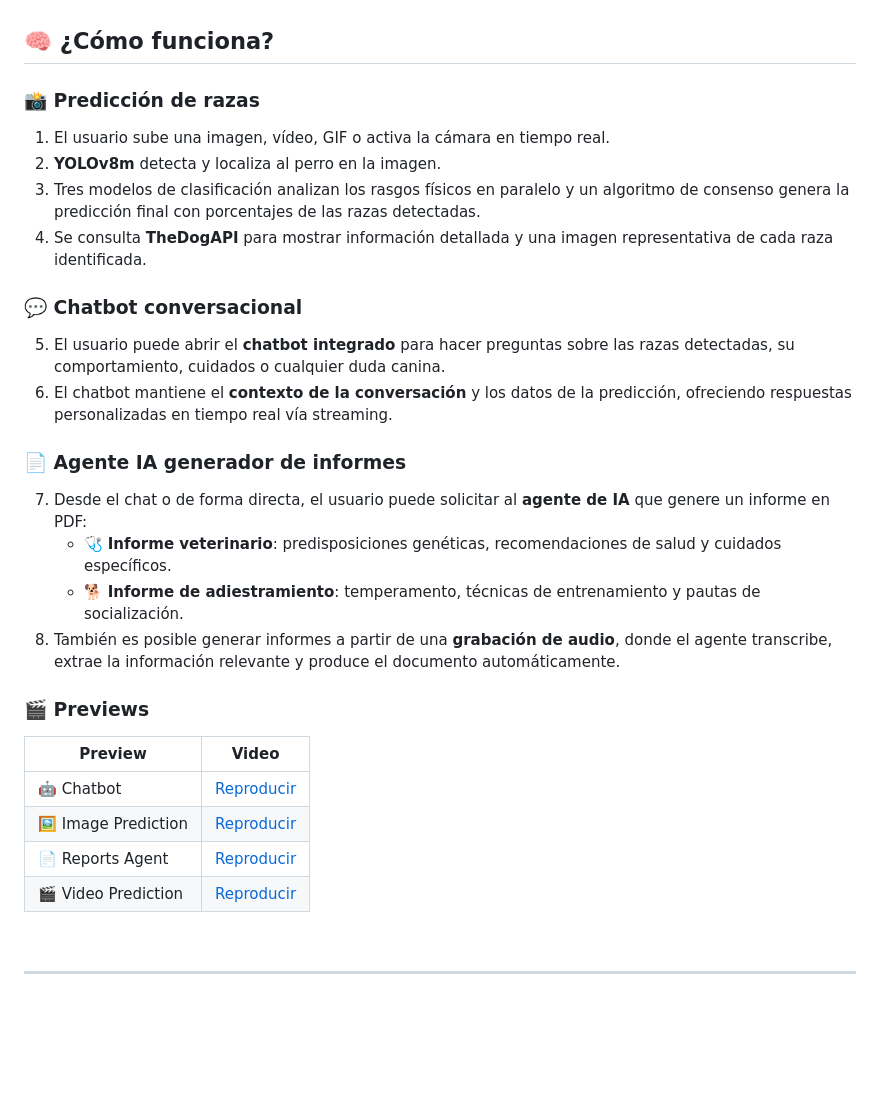
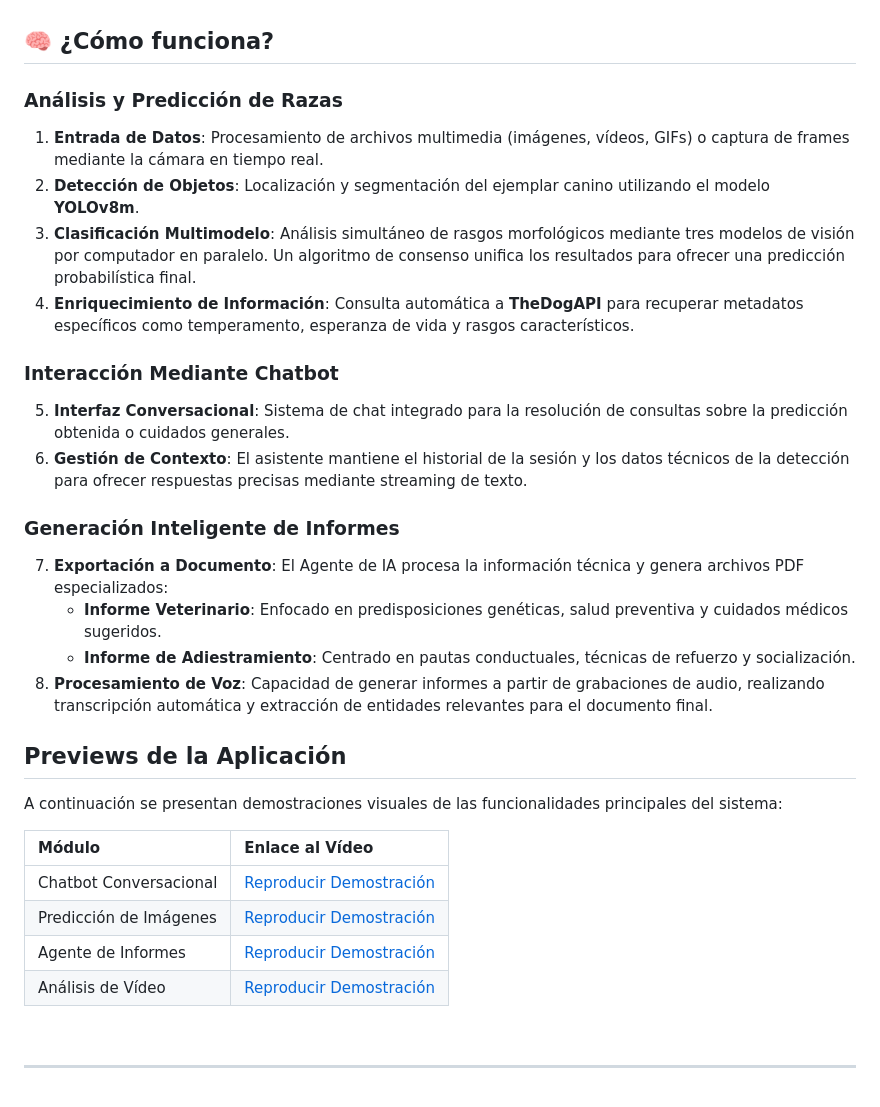
Before and after one commit to denibel04/PawSense, a Markdown page: README.md, the part around the change. Rendered like a GitHub page; blank space fills up the shorter version.

Commit message:
Revise and enhance README sections for clarity

```diff
--- a/README.md
+++ b/README.md
@@ -31,30 +31,32 @@ https://github.com/user-attachments/assets/72b53ea6-716d-4ac3-a272-696e7ca3c787
 
 ## 🧠 ¿Cómo funciona?
 
-### 📸 Predicción de razas
-1. El usuario sube una imagen, vídeo, GIF o activa la cámara en tiempo real.
-2. **YOLOv8m** detecta y localiza al perro en la imagen.
-3. Tres modelos de clasificación analizan los rasgos físicos en paralelo y un algoritmo de consenso genera la predicción final con porcentajes de las razas detectadas.
-4. Se consulta **TheDogAPI** para mostrar información detallada y una imagen representativa de cada raza identificada.
+### Análisis y Predicción de Razas
+1. **Entrada de Datos**: Procesamiento de archivos multimedia (imágenes, vídeos, GIFs) o captura de frames mediante la cámara en tiempo real.
+2. **Detección de Objetos**: Localización y segmentación del ejemplar canino utilizando el modelo **YOLOv8m**.
+3. **Clasificación Multimodelo**: Análisis simultáneo de rasgos morfológicos mediante tres modelos de visión por computador en paralelo. Un algoritmo de consenso unifica los resultados para ofrecer una predicción probabilística final.
+4. **Enriquecimiento de Información**: Consulta automática a **TheDogAPI** para recuperar metadatos específicos como temperamento, esperanza de vida y rasgos característicos.
 
-### 💬 Chatbot conversacional
-5. El usuario puede abrir el **chatbot integrado** para hacer preguntas sobre las razas detectadas, su comportamiento, cuidados o cualquier duda canina.
-6. El chatbot mantiene el **contexto de la conversación** y los datos de la predicción, ofreciendo respuestas personalizadas en tiempo real vía streaming.
+### Interacción Mediante Chatbot
+5. **Interfaz Conversacional**: Sistema de chat integrado para la resolución de consultas sobre la predicción obtenida o cuidados generales.
+6. **Gestión de Contexto**: El asistente mantiene el historial de la sesión y los datos técnicos de la detección para ofrecer respuestas precisas mediante streaming de texto.
 
-### 📄 Agente IA generador de informes
-7. Desde el chat o de forma directa, el usuario puede solicitar al **agente de IA** que genere un informe en PDF:
-   - 🩺 **Informe veterinario**: predisposiciones genéticas, recomendaciones de salud y cuidados específicos.
-   - 🐕 **Informe de adiestramiento**: temperamento, técnicas de entrenamiento y pautas de socialización.
-8. También es posible generar informes a partir de una **grabación de audio**, donde el agente transcribe, extrae la información relevante y produce el documento automáticamente.
+### Generación Inteligente de Informes
+7. **Exportación a Documento**: El Agente de IA procesa la información técnica y genera archivos PDF especializados:
+    * **Informe Veterinario**: Enfocado en predisposiciones genéticas, salud preventiva y cuidados médicos sugeridos.
+    * **Informe de Adiestramiento**: Centrado en pautas conductuales, técnicas de refuerzo y socialización.
+8. **Procesamiento de Voz**: Capacidad de generar informes a partir de grabaciones de audio, realizando transcripción automática y extracción de entidades relevantes para el documento final.
 
-### 🎬 Previews
+## Previews de la Aplicación
 
-| Preview | Video |
-|---------|-------|
-| 🤖 Chatbot | [Reproducir](https://github.com/user-attachments/assets/fc40cfd2-b669-45ab-ba9c-6ed1a8efa64a) |
-| 🖼 Image Prediction | [Reproducir](https://github.com/user-attachments/assets/50903328-a7ea-42e0-b749-01c82d530881) |
-| 📄 Reports Agent | [Reproducir](https://github.com/user-attachments/assets/500cad2c-506f-4fbe-9bac-e0fb7dc1d528) |
-| 🎬 Video Prediction | [Reproducir](https://github.com/user-attachments/assets/0ede8214-1a7b-46f3-a348-fa5ee8ebc40e) |
+A continuación se presentan demostraciones visuales de las funcionalidades principales del sistema:
+
+| Módulo | Enlace al Vídeo |
+|:--- |:--- |
+| Chatbot Conversacional | [Reproducir Demostración](https://github.com/user-attachments/assets/fc40cfd2-b669-45ab-ba9c-6ed1a8efa64a) |
+| Predicción de Imágenes | [Reproducir Demostración](https://github.com/user-attachments/assets/50903328-a7ea-42e0-b749-01c82d530881) |
+| Agente de Informes | [Reproducir Demostración](https://github.com/user-attachments/assets/500cad2c-506f-4fbe-9bac-e0fb7dc1d528) |
+| Análisis de Vídeo | [Reproducir Demostración](https://github.com/user-attachments/assets/0ede8214-1a7b-46f3-a348-fa5ee8ebc40e) |
 
 <br>
 
```
